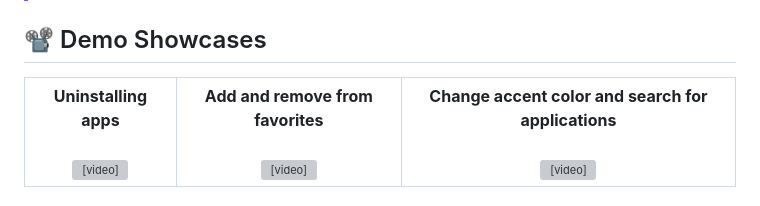
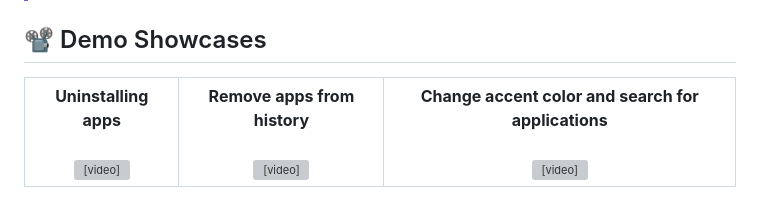
Before and after one commit to msbluesnow/Cyclauncher, a Markdown page: README.md, the part around the change. GitHub-like rendering; grey boxes are pictures that could not be loaded.

```diff
--- a/README.md
+++ b/README.md
@@ -18,7 +18,7 @@ A modern, minimalist Android launcher built with **Jetpack Compose**. Fast and i
       <video src="https://github.com/user-attachments/assets/d769d4b5-c7e7-4843-abf8-8f19cb0b5ae6" width="100%" autoplay loop muted playsinline></video>
     </td>
     <td align="center" style="border: none; width: 33%;">
-      <b>Add and remove from favorites</b><br><br>
+      <b>Remove apps from history</b><br><br>
       <video src="https://github.com/user-attachments/assets/ff1584bd-d147-4c3f-97f9-5dbdfd1145b9" width="100%" autoplay loop muted playsinline></video>
     </td>
     <td align="center" style="border: none; width: 33%;">
```
